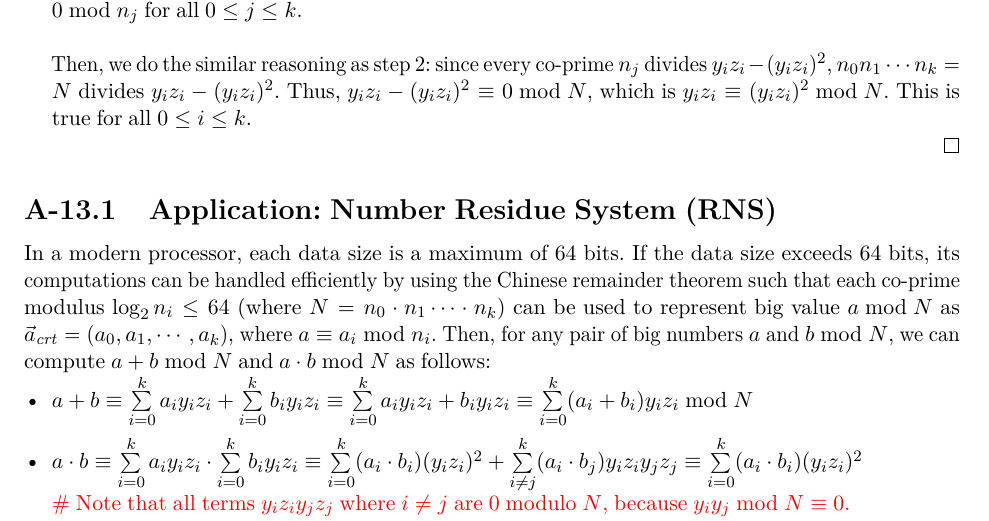
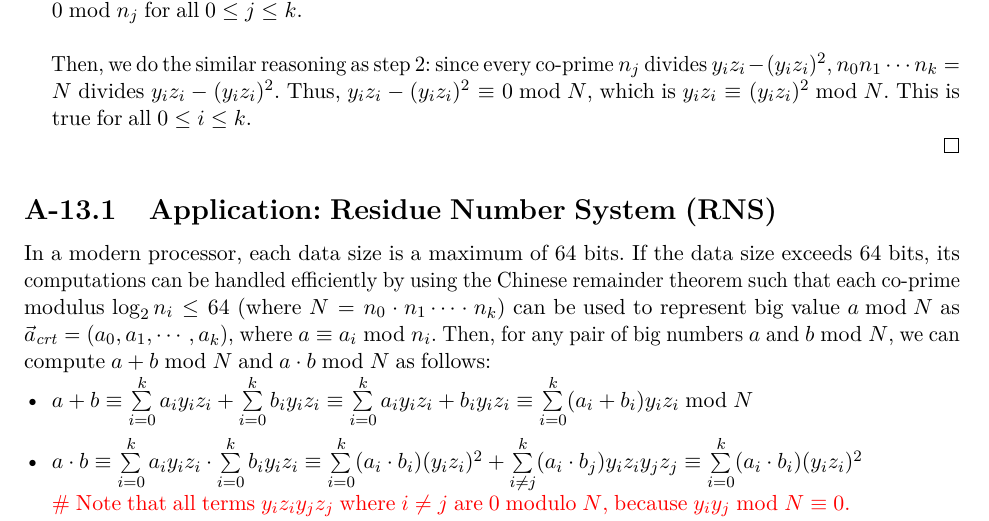
Before and after one commit to fhetextbook/fhetextbook.github.io, a LaTeX document (00-main.tex, which reads a13-chinese-remainder.tex): part of page 60 of 248, cut so that both start at the same text. Compiled offline with pdfLaTeX.

Commit message:
Updates from Overleaf

```diff
--- a/a13-chinese-remainder.tex
+++ b/a13-chinese-remainder.tex
@@ -118,7 +118,7 @@ Then, we do the similar reasoning as step 2: since every co-prime $n_j$ divides
 \end{proof}
 
 
-\subsection{Application: Number Residue System (RNS)}
+\subsection{Application: Residue Number System (RNS)}
 \label{subsec:crt-application}
 
 In a modern processor, each data size is a maximum of 64 bits. If the data size exceeds 64 bits, its computations can be handled efficiently by using the Chinese remainder theorem such that each co-prime modulus $\log_2n_i \leq 64$ (where $N = n_0\cdot n_1\cdots\cdot n_k$) can be used to represent big value $a \bmod N$ as $\vec{a}_{\mathit{crt}} = (a_0, a_1, \cdots , a_k)$, where $a \equiv a_i \bmod n_i$. Then, for any pair of big numbers $a$ and $b \bmod N$, we can compute $a + b \bmod N$ and $a \cdot b \bmod N$ as follows:
```
